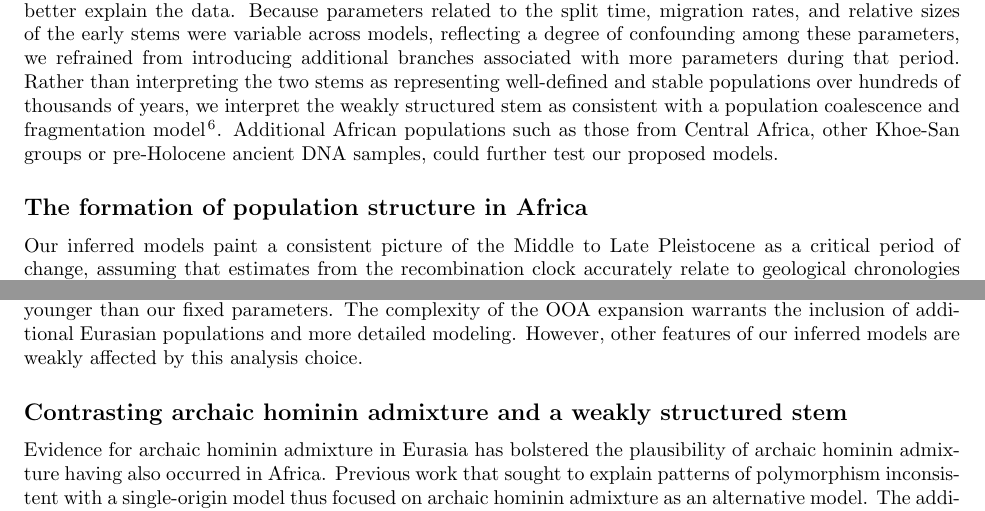
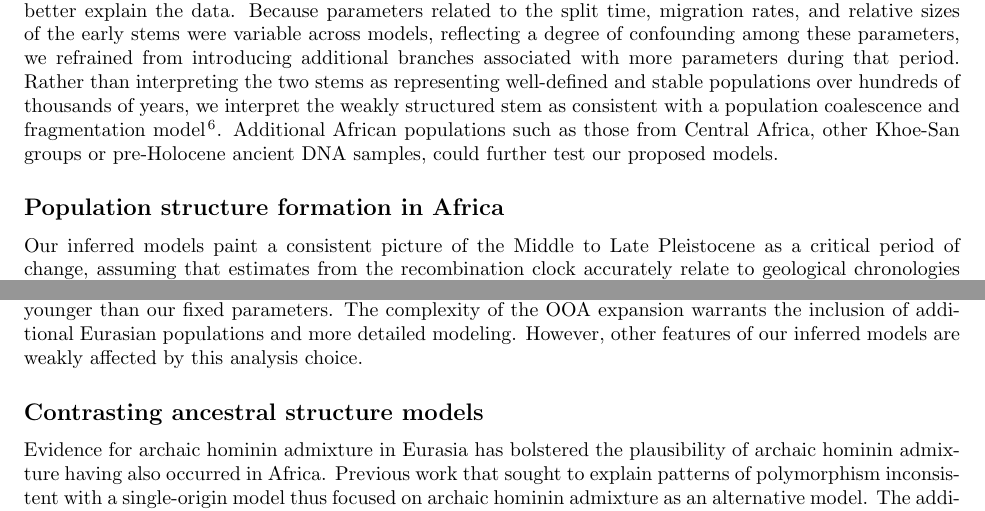
Before and after one commit to apragsdale/african-structure-paper, a LaTeX paper (paper.tex): two parts of pages 6 and 7 of 13, joined at a grey line, cut so that both start at the same text. Compiled offline with pdfLaTeX.

Commit message:
Shorten section headers

```diff
--- a/paper.tex
+++ b/paper.tex
@@ -536,7 +536,7 @@ Additional African populations such as those
 from Central Africa, other Khoe-San groups or pre-Holocene ancient DNA samples,
 could further test our proposed models.
 
-\subsection*{The formation of population structure in Africa}
+\subsection*{Population structure formation in Africa}
 
 Our inferred models paint a consistent picture of the Middle to Late
 Pleistocene as a critical period of change, assuming that estimates from the
@@ -612,7 +612,7 @@ complexity of the OOA expansion warrants the inclusion of additional Eurasian po
 and more detailed modeling. However, other features
 of our inferred models are weakly affected by this analysis choice.
 
-\subsection*{Contrasting archaic hominin admixture and a weakly structured stem}
+\subsection*{Contrasting ancestral structure models}
 
 Evidence for archaic hominin admixture in Eurasia has bolstered the
 plausibility of archaic hominin admixture having also occurred in Africa.
```
Also changed, not shown: paper.tex (6 more changed lines).
